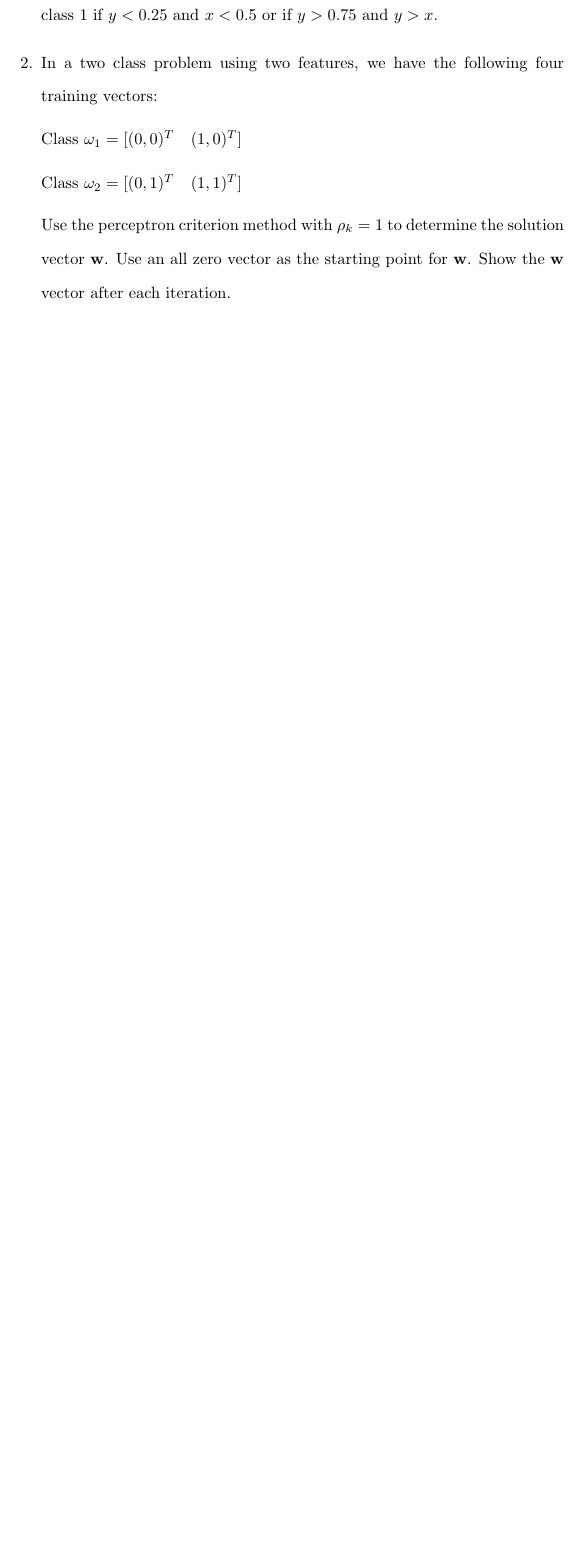
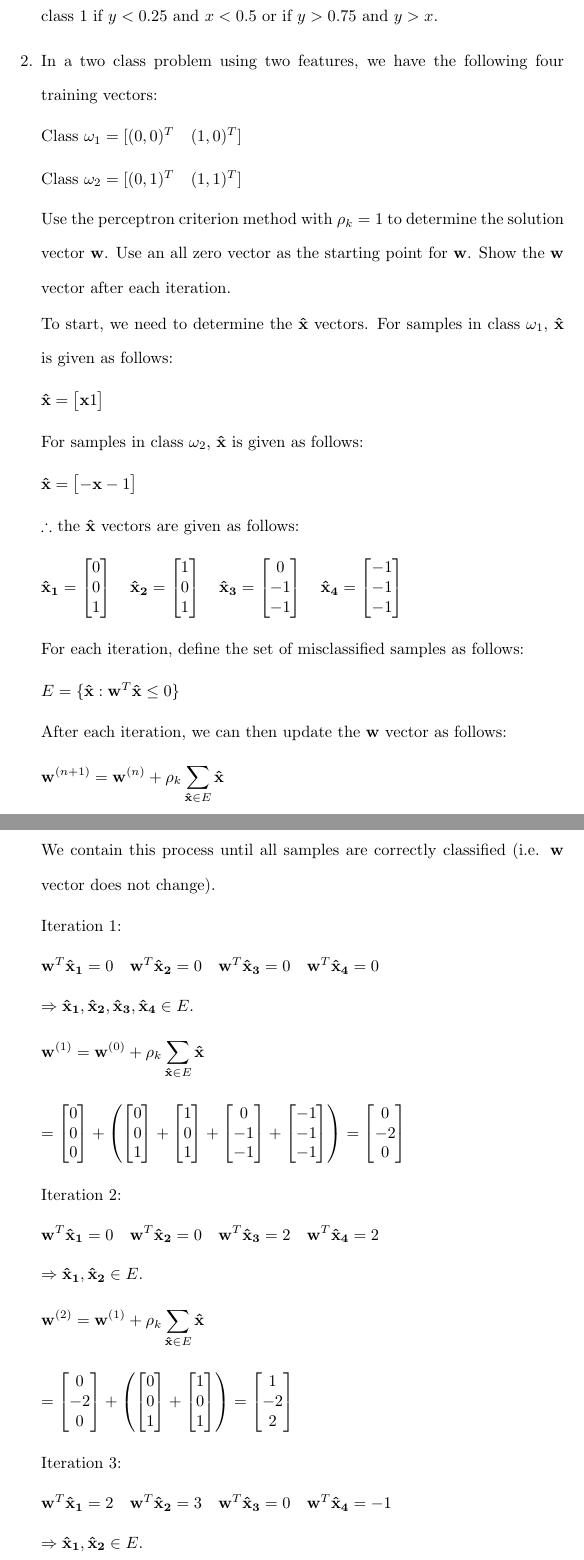
Before and after one commit to osowatzke/ECE_523_HW, a LaTeX problem sheet (2/Homework2_Sowatzke.tex): part of page 3 of 5 before the commit and two parts of pages 3 and 4 of 7 after it, the two joined at a grey line, cut so that both start at the same text, the shorter picture padded with empty space. Compiled offline with pdfLaTeX.

Commit message:
Finished question 2

```diff
--- a/2/Homework2_Sowatzke.tex
+++ b/2/Homework2_Sowatzke.tex
@@ -113,3 +113,74 @@
 
 		Use the perceptron criterion method with $\rho_k = 1$ to determine the solution vector $\mathbf{w}$. Use an all zero vector as the starting point for $\mathbf{w}$. Show the $\mathbf{w}$ vector after each iteration.
 
+		To start, we need to determine the $\mathbf{\hat{x}}$ vectors. For samples in class $\omega_1$, $\mathbf{\hat{x}}$ is given as follows:
+
+		\begin{equation*}
+			\mathbf{\hat{x}} = \begin{bmatrix}\mathbf{x} 1 \end{bmatrix}
+		\end{equation*}
+
+		For samples in class $\omega_2$, $\mathbf{\hat{x}}$ is given as follows:
+
+		\begin{equation*}
+			\mathbf{\hat{x}} = \begin{bmatrix} -\mathbf{x} -1 \end{bmatrix}
+		\end{equation*}
+
+		$\therefore$ the $\mathbf{\hat{x}}$ vectors are given as follows:
+
+		\begin{equation*}
+			\mathbf{\hat{x}_1} = \begin{bmatrix} 0 \\ 0 \\ 1 \end{bmatrix} \quad \mathbf{\hat{x}_2} = \begin{bmatrix} 1 \\ 0 \\ 1 \end{bmatrix} \quad \mathbf{\hat{x}_3} = \begin{bmatrix} 0 \\ -1 \\ -1 \end{bmatrix} \quad \mathbf{\hat{x}_4} = \begin{bmatrix} -1 \\ -1 \\ -1 \end{bmatrix}
+		\end{equation*}
+
+		For each iteration, define the set of misclassified samples as follows:
+
+		\begin{equation*}
+			E = \{\mathbf{\hat{x}}: \mathbf{w}^T\mathbf{\hat{x}} \leq 0\}
+		\end{equation*}
+
+		After each iteration, we can then update the $\mathbf{w}$ vector as follows:
+
+		\begin{equation*}
+			\mathbf{w}^{(n+1)} = \mathbf{w}^{(n)} + \rho_k\sum_{\mathbf{\hat{x}} \in E}{\mathbf{\hat{x}}}
+		\end{equation*}
+
+		We contain this process until all samples are correctly classified (i.e. $\mathbf{w}$ vector does not change).
+
+		Iteration 1:
+
+		\begin{equation*}
+			\mathbf{w}^T\mathbf{\hat{x}_1} = 0 \quad \mathbf{w}^T\mathbf{\hat{x}_2} = 0 \quad \mathbf{w}^T\mathbf{\hat{x}_3} = 0 \quad \mathbf{w}^T\mathbf{\hat{x}_4} = 0
+		\end{equation*}
+
+		$\Rightarrow \mathbf{\hat{x}_1}, \mathbf{\hat{x}_2}, \mathbf{\hat{x}_3}, \mathbf{\hat{x}_4} \in E$.
+
+		\begin{equation*}
+			\mathbf{w}^{(1)} = \mathbf{w}^{(0)} + \rho_k\sum_{\mathbf{\hat{x}} \in E}{\mathbf{\hat{x}}}
+		\end{equation*}
+
+		\begin{equation*}
+			= \begin{bmatrix} 0 \\ 0 \\ 0 \end{bmatrix}			 + \left(\begin{bmatrix}0\\0\\1\end{bmatrix} + \begin{bmatrix}1\\0\\1\end{bmatrix} + \begin{bmatrix}0\\-1\\-1\end{bmatrix} + \begin{bmatrix}-1\\-1\\-1\end{bmatrix}\right) = \begin{bmatrix}0\\-2\\0\end{bmatrix}
+		\end{equation*}
+
+		Iteration 2:
+
+		\begin{equation*}
+			\mathbf{w}^T\mathbf{\hat{x}_1} = 0 \quad \mathbf{w}^T\mathbf{\hat{x}_2} = 0 \quad \mathbf{w}^T\mathbf{\hat{x}_3} = 2 \quad \mathbf{w}^T\mathbf{\hat{x}_4} = 2
+		\end{equation*}
+
+		$\Rightarrow \mathbf{\hat{x}_1}, \mathbf{\hat{x}_2} \in E$.
+
+		\begin{equation*}
+			\mathbf{w}^{(2)} = \mathbf{w}^{(1)} + \rho_k\sum_{\mathbf{\hat{x}} \in E}{\mathbf{\hat{x}}}
+		\end{equation*}
+
+		\begin{equation*}
+			= \begin{bmatrix} 0 \\ -2 \\ 0 \end{bmatrix}			 + \left(\begin{bmatrix}0\\0\\1\end{bmatrix} + \begin{bmatrix}1\\0\\1\end{bmatrix}\right) = \begin{bmatrix}1\\-2\\2\end{bmatrix}
+		\end{equation*}
+
+		Iteration 3:
+
+		\begin{equation*}
+			\mathbf{w}^T\mathbf{\hat{x}_1} = 2 \quad \mathbf{w}^T\mathbf{\hat{x}_2} = 3 \quad \mathbf{w}^T\mathbf{\hat{x}_3} = 0 \quad \mathbf{w}^T\mathbf{\hat{x}_4} = -1
+		\end{equation*}
+
+		$\Rightarrow \mathbf{\hat{x}_1}, \mathbf{\hat{x}_2} \in E$.
```
Also changed, not shown: 2/Homework2_Sowatzke.tex (39 more changed lines).
